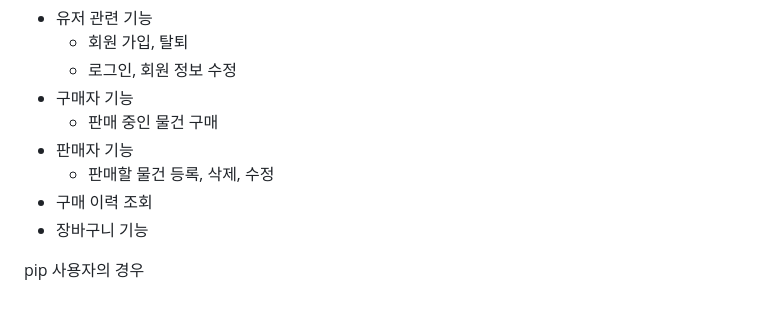
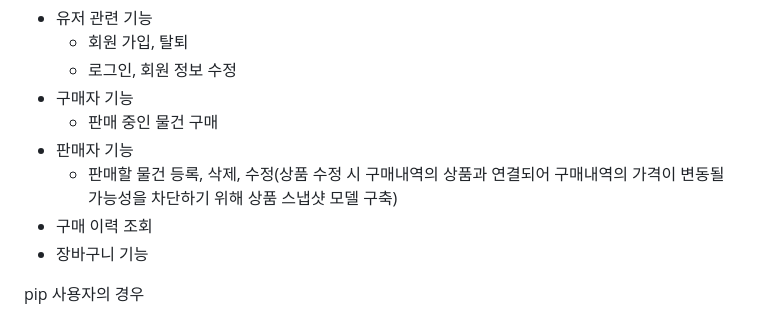
Before and after one commit to madEffort/django-mini-ebay, a Markdown page: README.md, the part around the change. Drawn GitHub-style.

```diff
--- a/README.md
+++ b/README.md
@@ -32,7 +32,7 @@
 - 구매자 기능
   - 판매 중인 물건 구매
 - 판매자 기능
-  - 판매할 물건 등록, 삭제, 수정
+  - 판매할 물건 등록, 삭제, 수정(상품 수정 시 구매내역의 상품과 연결되어 구매내역의 가격이 변동될 가능성을 차단하기 위해 상품 스냅샷 모델 구축)
 - 구매 이력 조회
 - 장바구니 기능
 
```
